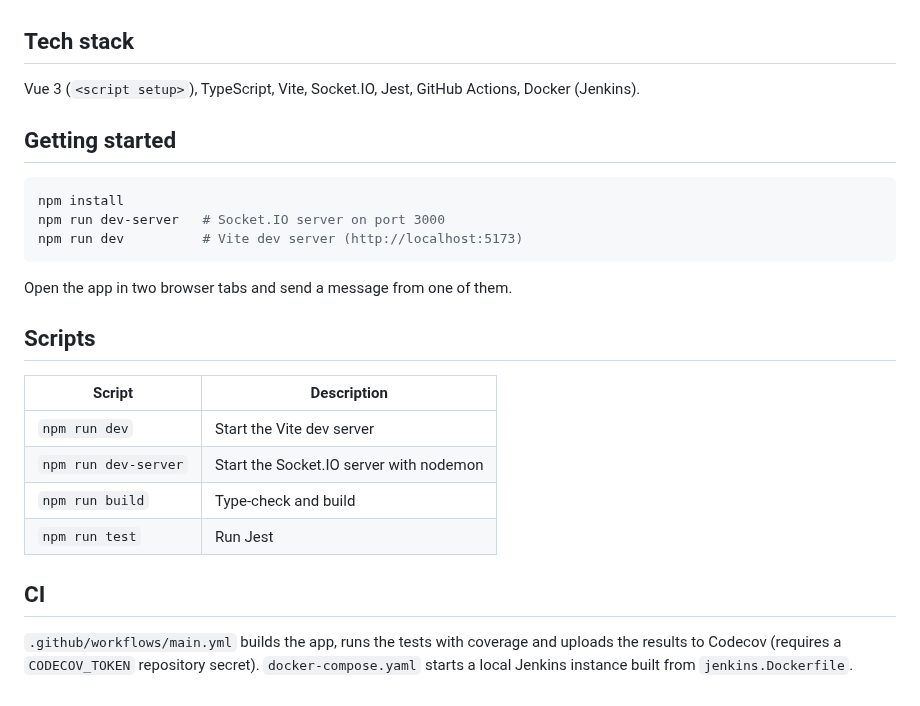
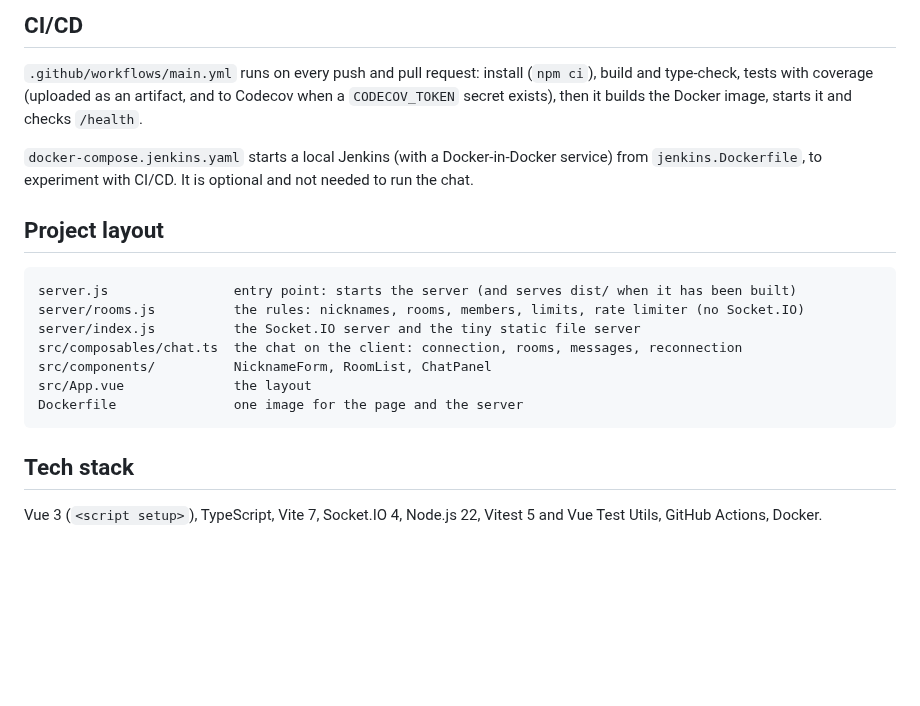
Before and after one commit to lyesrabhi16/public-online-only-chat-vue-websocket, a Markdown page: README.md, the part around one of its changes. GitHub-like rendering; blank space fills up the shorter version.

````diff
--- a/README.md
+++ b/README.md
@@ -4,27 +93,21 @@ A minimal real-time chat: every message sent by a client is broadcast to all con
+## CI/CD
+
+`.github/workflows/main.yml` runs on every push and pull request: install (`npm ci`), build and type-check, tests with coverage (uploaded as an artifact, and to Codecov when a `CODECOV_TOKEN` secret exists), then it builds the Docker image, starts it and checks `/health`.
+
+`docker-compose.jenkins.yaml` starts a local Jenkins (with a Docker-in-Docker service) from `jenkins.Dockerfile`, to experiment with CI/CD. It is optional and not needed to run the chat.
+
+## Project layout
+
+```
+server.js                entry point: starts the server (and serves dist/ when it has been built)
+server/rooms.js          the rules: nicknames, rooms, members, limits, rate limiter (no Socket.IO)
+server/index.js          the Socket.IO server and the tiny static file server
+src/composables/chat.ts  the chat on the client: connection, rooms, messages, reconnection
+src/components/          NicknameForm, RoomList, ChatPanel
+src/App.vue              the layout
+Dockerfile               one image for the page and the server
+```
 
 ## Tech stack
 
-Vue 3 (`<script setup>`), TypeScript, Vite, Socket.IO, Jest, GitHub Actions, Docker (Jenkins).
-
-## Getting started
-
-```bash
-npm install
-npm run dev-server   # Socket.IO server on port 3000
-npm run dev          # Vite dev server (http://localhost:5173)
-```
-
-Open the app in two browser tabs and send a message from one of them.
-
-## Scripts
-
-| Script | Description |
-| --- | --- |
-| `npm run dev` | Start the Vite dev server |
-| `npm run dev-server` | Start the Socket.IO server with nodemon |
-| `npm run build` | Type-check and build |
-| `npm run test` | Run Jest |
-
-## CI
-
-`.github/workflows/main.yml` builds the app, runs the tests with coverage and uploads the results to Codecov (requires a `CODECOV_TOKEN` repository secret). `docker-compose.yaml` starts a local Jenkins instance built from `jenkins.Dockerfile`.
+Vue 3 (`<script setup>`), TypeScript, Vite 7, Socket.IO 4, Node.js 22, Vitest 5 and Vue Test Utils, GitHub Actions, Docker.
````
Also changed, not shown: other parts of README.md (+91 -2 lines), docs/screenshots/chat-dark.png (added), docs/screenshots/chat.png (added), docs/screenshots/phone-chat.png (added), docs/screenshots/phone-rooms.png (added), docs/screenshots/welcome.png (added).
